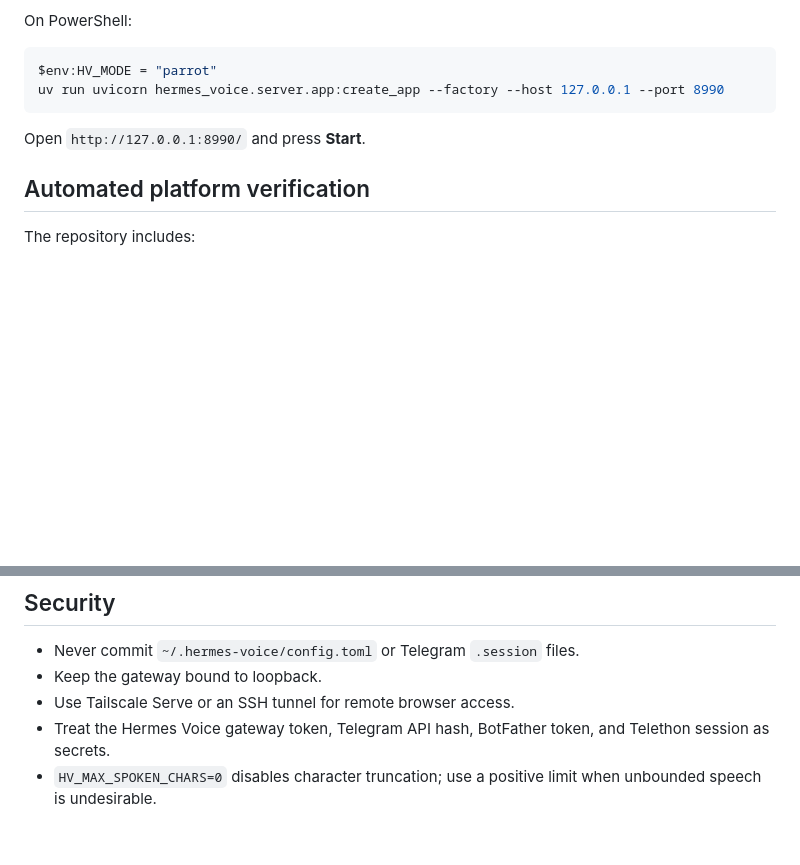
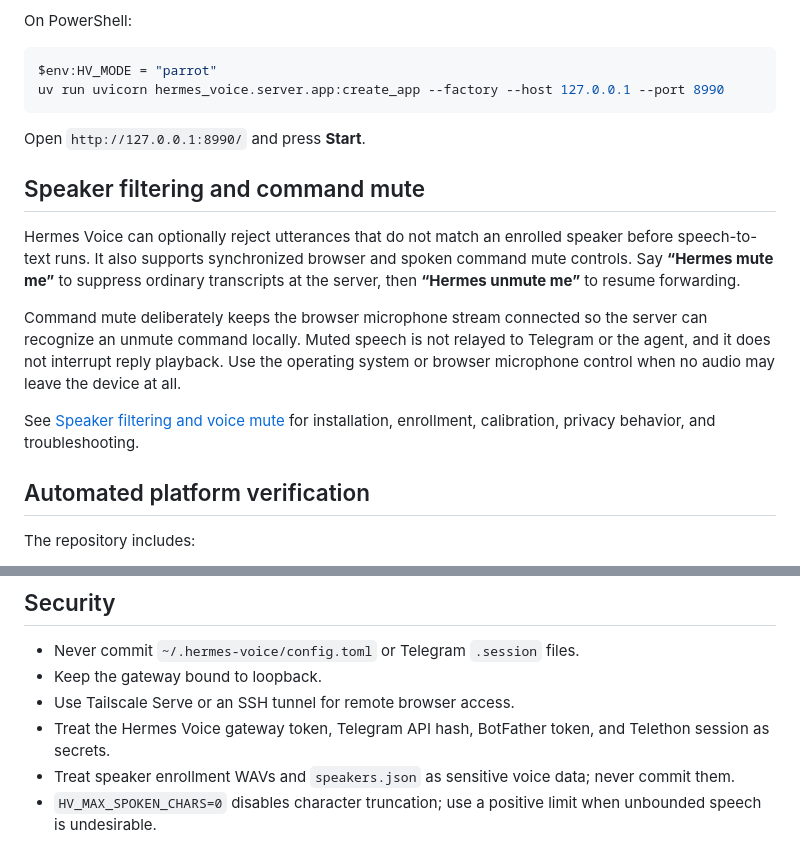
Before and after one commit to Benalum/hermes-voice, a Markdown page: README.md, 2 parts joined by grey strips. GitHub-like rendering; blank space fills up the shorter version.

Commit message:
chore: complete speaker-filter release cleanup (2/16)

```diff
--- a/README.md
+++ b/README.md
@@ -88,6 +88,22 @@ uv run uvicorn hermes_voice.server.app:create_app --factory --host 127.0.0.1 --p
 
 Open `http://127.0.0.1:8990/` and press **Start**.
 
+## Speaker filtering and command mute
+
+Hermes Voice can optionally reject utterances that do not match an enrolled
+speaker before speech-to-text runs. It also supports synchronized browser and
+spoken command mute controls. Say **“Hermes mute me”** to suppress ordinary
+transcripts at the server, then **“Hermes unmute me”** to resume forwarding.
+
+Command mute deliberately keeps the browser microphone stream connected so the
+server can recognize an unmute command locally. Muted speech is not relayed to
+Telegram or the agent, and it does not interrupt reply playback. Use the
+operating system or browser microphone control when no audio may leave the
+device at all.
+
+See [Speaker filtering and voice mute](docs/speaker-filtering-and-voice-mute.md)
+for installation, enrollment, calibration, privacy behavior, and troubleshooting.
+
 ## Automated platform verification
 
 The repository includes:
@@ -130,4 +146,5 @@ replacement is explicitly requested. It uses Tailscale Serve, never Funnel.
 - Keep the gateway bound to loopback.
 - Use Tailscale Serve or an SSH tunnel for remote browser access.
 - Treat the Hermes Voice gateway token, Telegram API hash, BotFather token, and Telethon session as secrets.
+- Treat speaker enrollment WAVs and `speakers.json` as sensitive voice data; never commit them.
 - `HV_MAX_SPOKEN_CHARS=0` disables character truncation; use a positive limit when unbounded speech is undesirable.
```
